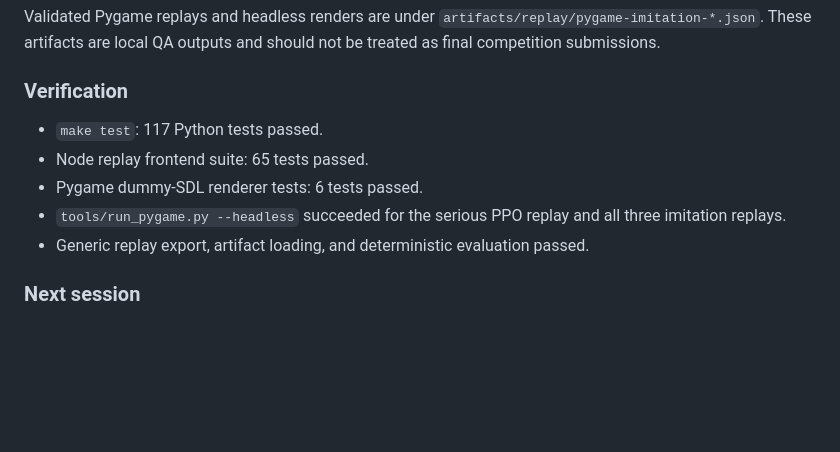
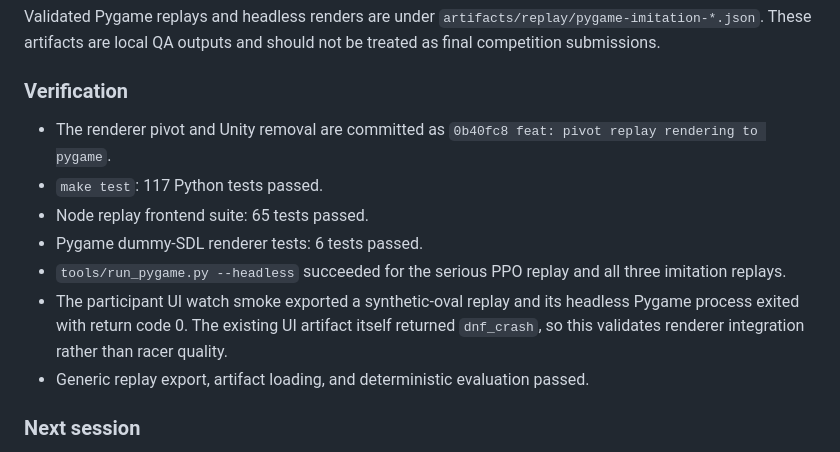
Before and after one commit to VedMakes/Synapse, a Markdown page: RACING_EVENT_Agent_Handoff.md, the part around the change. GitHub-like rendering; blank space fills up the shorter version.

Commit message:
docs: refresh pygame handoff

```diff
--- a/RACING_EVENT_Agent_Handoff.md
+++ b/RACING_EVENT_Agent_Handoff.md
@@ -1943,11 +1943,17 @@ outputs and should not be treated as final competition submissions.
 
 ### Verification
 
+- The renderer pivot and Unity removal are committed as
+  `0b40fc8 feat: pivot replay rendering to pygame`.
 - `make test`: 117 Python tests passed.
 - Node replay frontend suite: 65 tests passed.
 - Pygame dummy-SDL renderer tests: 6 tests passed.
 - `tools/run_pygame.py --headless` succeeded for the serious PPO replay and
   all three imitation replays.
+- The participant UI watch smoke exported a synthetic-oval replay and its
+  headless Pygame process exited with return code 0. The existing UI artifact
+  itself returned `dnf_crash`, so this validates renderer integration rather
+  than racer quality.
 - Generic replay export, artifact loading, and deterministic evaluation passed.
 
 ### Next session
```
Also changed, not shown: handoffs/2026-10-17-next-session/HANDOFF.md (+21 -16 lines).
